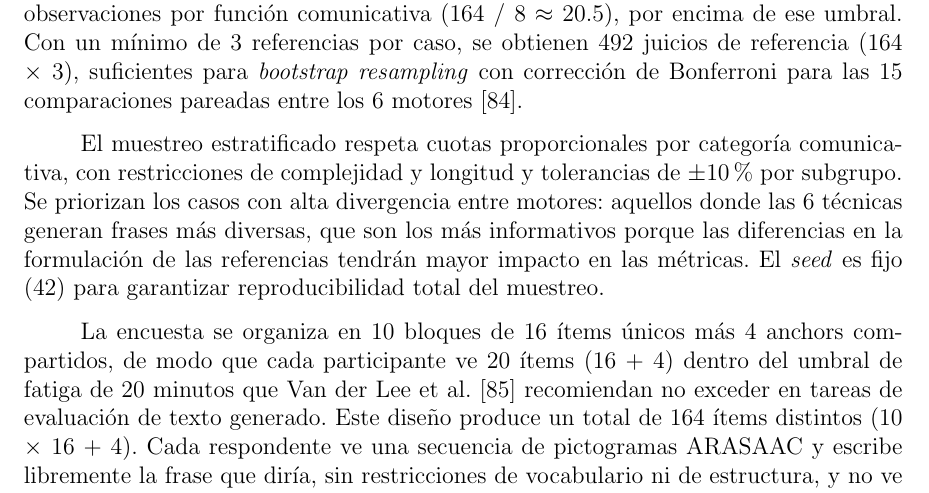
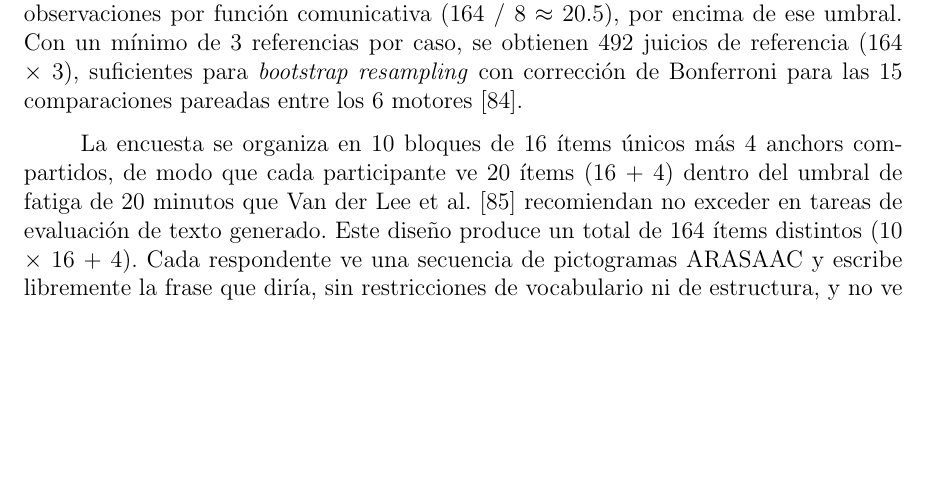
Before and after one commit to Lagaress/tfg-memory, a LaTeX document (main.tex, which reads sections/development/evaluacion-comparativa.tex): part of page 66 of 102, cut so that both start at the same text, the shorter picture padded with empty space. Compiled offline with pdfLaTeX.

Commit message:
Drop anachronistic sampling paragraph
Co-Authored-By: Claude Opus 4.7 (1M context) <noreply@anthropic.com>

```diff
--- a/sections/development/evaluacion-comparativa.tex
+++ b/sections/development/evaluacion-comparativa.tex
@@ -390,8 +390,6 @@ Para neutralizar el sesgo de referencia se diseñó la encuesta de \textit{golde
 
 La encuesta se diseña con 164 ítems, una cifra que responde a requisitos estadísticos y al propio esquema de bloques. Cada subgrupo (8 funciones comunicativas $\times$ 3 niveles de complejidad) necesita al menos 15-20 observaciones para que las métricas de NLG sean interpretables~\cite{reiter2009investigation}, y con 164 casos se alcanzan aproximadamente 20 observaciones por función comunicativa (164 / 8 $\approx$ 20.5), por encima de ese umbral. Con un mínimo de 3 referencias por caso, se obtienen 492 juicios de referencia (164 $\times$ 3), suficientes para \textit{bootstrap resampling} con corrección de Bonferroni para las 15 comparaciones pareadas entre los 6 motores~\cite{koehn2004statistical}.
 
-El muestreo estratificado respeta cuotas proporcionales por categoría comunicativa, con restricciones de complejidad y longitud y tolerancias de $\pm$10\% por subgrupo. Se priorizan los casos con alta divergencia entre motores: aquellos donde las 6 técnicas generan frases más diversas, que son los más informativos porque las diferencias en la formulación de las referencias tendrán mayor impacto en las métricas. El \textit{seed} es fijo (42) para garantizar reproducibilidad total del muestreo.
-
 La encuesta se organiza en 10 bloques de 16 ítems únicos más 4 anchors compartidos, de modo que cada participante ve 20 ítems (16 + 4) dentro del umbral de fatiga de 20 minutos que Van der Lee et al.~\cite{vanderlee2021human} recomiendan no exceder en tareas de evaluación de texto generado. Este diseño produce un total de 164 ítems distintos (10 $\times$ 16 + 4). Cada respondente ve una secuencia de pictogramas ARASAAC y escribe libremente la frase que diría, sin restricciones de vocabulario ni de estructura, y no ve ninguna salida de los motores ni la referencia original. El objetivo es recabar entre 3 y 5 referencias por caso: con 3 se necesitan 30 participantes; con 5, 50.
 
 La evaluación multi-referencia se apoya en la evidencia de que múltiples referencias mejoran la correlación de las métricas automáticas con el juicio humano. Zouhar y Bojar~\cite{zouhar2024quality} encontraron que hasta 7 referencias por segmento incrementan esta correlación, porque cada referencia captura una formulación alternativa válida y reduce la penalización a las reformulaciones legítimas. Con 3 referencias por caso, el \textit{golden standard} equivale en potencia estadística a un corpus de aproximadamente 1500 juicios con una sola referencia, lo que proporciona una base suficiente para detectar diferencias entre motores que las métricas con referencia única no distinguen.
```
